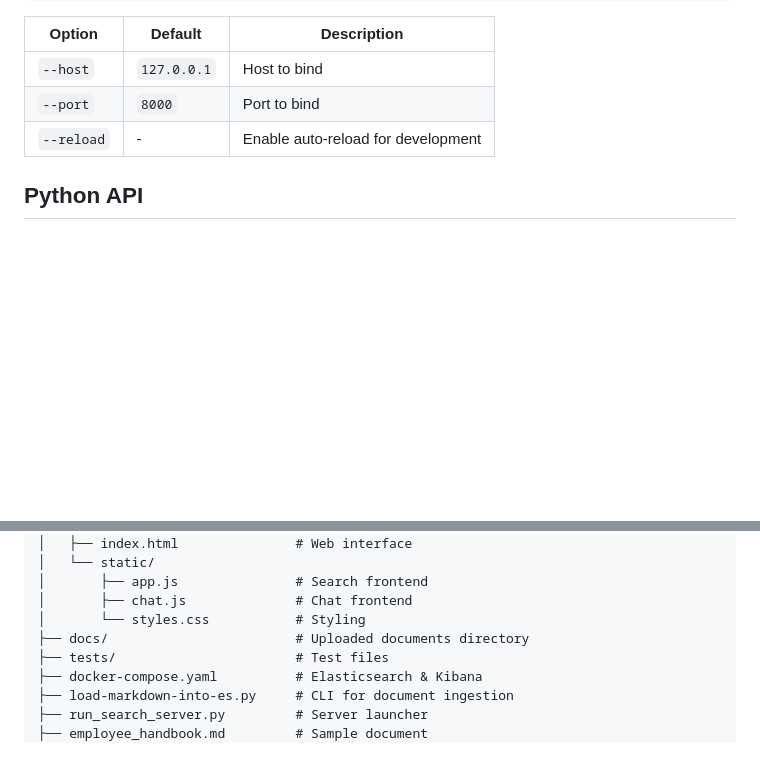
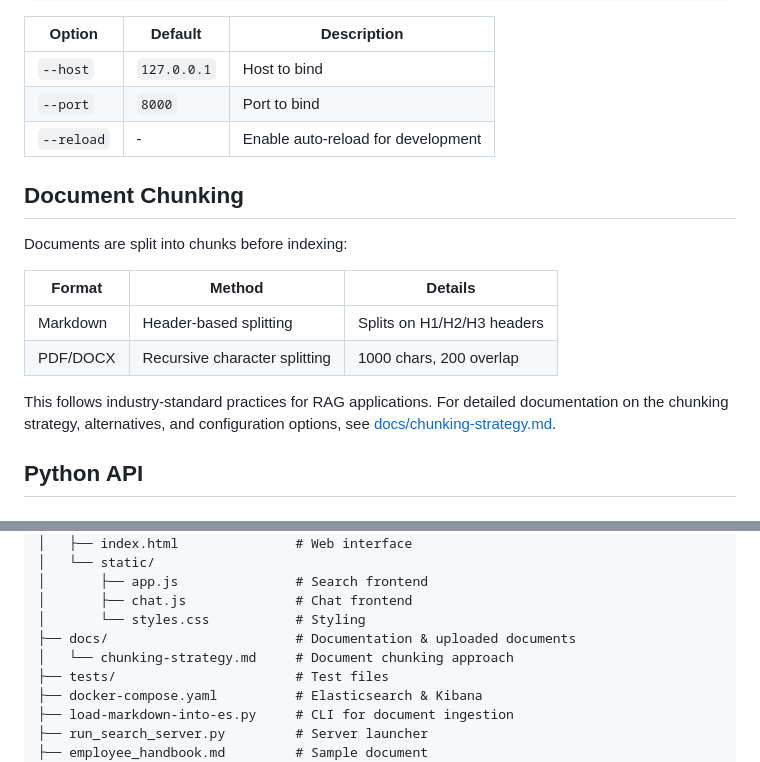
Before and after one commit to mynameisi/elasticsearchRAG, a Markdown page: README.md, 2 parts joined by grey strips. Drawn GitHub-style; blank space fills up the shorter version.

Commit message:
📜 DOC: 更新了chunking的方案记录
- chunking-strategy.md
- readme.md相应内容

```diff
--- a/README.md
+++ b/README.md
@@ -307,6 +307,17 @@ python run_search_server.py [options]
 | `--port` | `8000` | Port to bind |
 | `--reload` | - | Enable auto-reload for development |
 
+## Document Chunking
+
+Documents are split into chunks before indexing:
+
+| Format | Method | Details |
+|--------|--------|---------|
+| Markdown | Header-based splitting | Splits on H1/H2/H3 headers |
+| PDF/DOCX | Recursive character splitting | 1000 chars, 200 overlap |
+
+This follows industry-standard practices for RAG applications. For detailed documentation on the chunking strategy, alternatives, and configuration options, see [docs/chunking-strategy.md](docs/chunking-strategy.md).
+
 ## Python API
 
 ### Search Documents
@@ -407,7 +418,8 @@ print(response.content)
 │       ├── app.js               # Search frontend
 │       ├── chat.js              # Chat frontend
 │       └── styles.css           # Styling
-├── docs/                        # Uploaded documents directory
+├── docs/                        # Documentation & uploaded documents
+│   └── chunking-strategy.md     # Document chunking approach
 ├── tests/                       # Test files
 ├── docker-compose.yaml          # Elasticsearch & Kibana
 ├── load-markdown-into-es.py     # CLI for document ingestion
```
Also changed, not shown: docs/chunking-strategy.md (added, +124 -0 lines).
